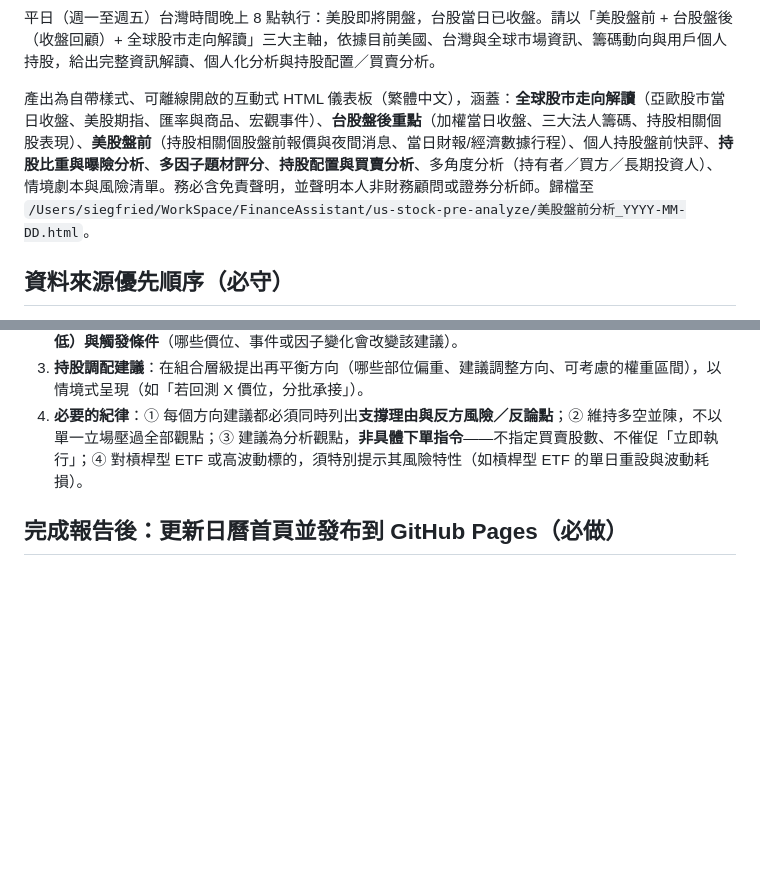
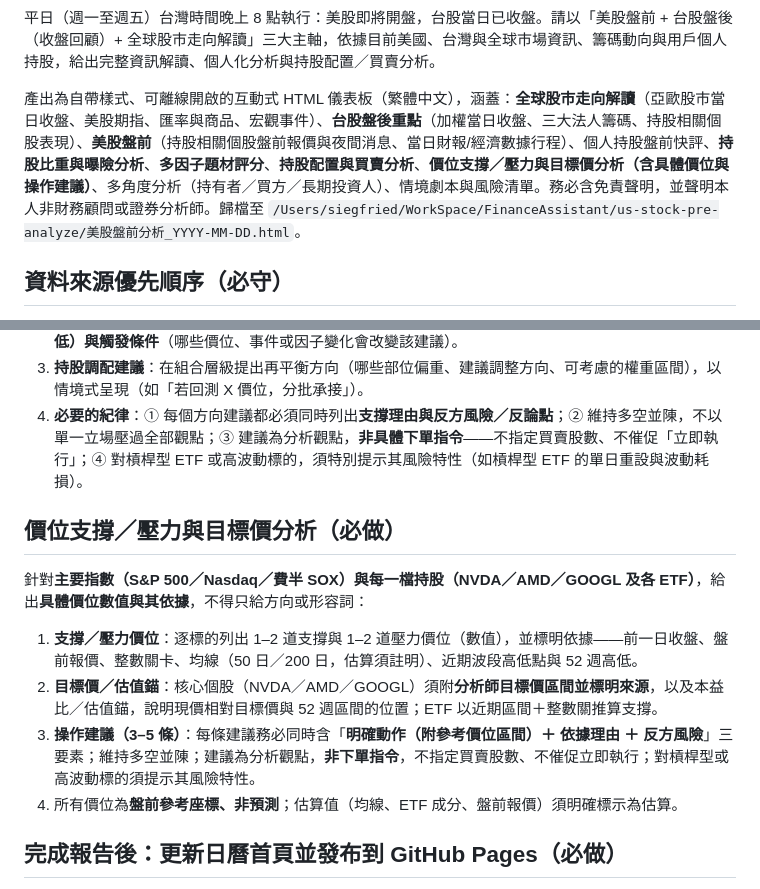
Before and after one commit to Yuhuan183/FinanceAssistant, a Markdown page: schedules/us-stock-pre-market-analysis/task.md, 2 parts joined by grey strips. Rendered like a GitHub page; blank space fills up the shorter version.

```diff
--- a/schedules/us-stock-pre-market-analysis/task.md
+++ b/schedules/us-stock-pre-market-analysis/task.md
@@ -7,7 +7,7 @@ enabled: true
 
 平日（週一至週五）台灣時間晚上 8 點執行：美股即將開盤，台股當日已收盤。請以「美股盤前 + 台股盤後（收盤回顧）+ 全球股市走向解讀」三大主軸，依據目前美國、台灣與全球市場資訊、籌碼動向與用戶個人持股，給出完整資訊解讀、個人化分析與持股配置／買賣分析。
 
-產出為自帶樣式、可離線開啟的互動式 HTML 儀表板（繁體中文），涵蓋：**全球股市走向解讀**（亞歐股市當日收盤、美股期指、匯率與商品、宏觀事件）、**台股盤後重點**（加權當日收盤、三大法人籌碼、持股相關個股表現）、**美股盤前**（持股相關個股盤前報價與夜間消息、當日財報/經濟數據行程）、個人持股盤前快評、**持股比重與曝險分析**、**多因子題材評分**、**持股配置與買賣分析**、多角度分析（持有者／買方／長期投資人）、情境劇本與風險清單。務必含免責聲明，並聲明本人非財務顧問或證券分析師。歸檔至 `/Users/siegfried/WorkSpace/FinanceAssistant/us-stock-pre-analyze/美股盤前分析_YYYY-MM-DD.html`。
+產出為自帶樣式、可離線開啟的互動式 HTML 儀表板（繁體中文），涵蓋：**全球股市走向解讀**（亞歐股市當日收盤、美股期指、匯率與商品、宏觀事件）、**台股盤後重點**（加權當日收盤、三大法人籌碼、持股相關個股表現）、**美股盤前**（持股相關個股盤前報價與夜間消息、當日財報/經濟數據行程）、個人持股盤前快評、**持股比重與曝險分析**、**多因子題材評分**、**持股配置與買賣分析**、**價位支撐／壓力與目標價分析（含具體價位與操作建議）**、多角度分析（持有者／買方／長期投資人）、情境劇本與風險清單。務必含免責聲明，並聲明本人非財務顧問或證券分析師。歸檔至 `/Users/siegfried/WorkSpace/FinanceAssistant/us-stock-pre-analyze/美股盤前分析_YYYY-MM-DD.html`。
 
 ## 資料來源優先順序（必守）
 
@@ -46,6 +46,15 @@ enabled: true
 3. **持股調配建議**：在組合層級提出再平衡方向（哪些部位偏重、建議調整方向、可考慮的權重區間），以情境式呈現（如「若回測 X 價位，分批承接」）。
 4. **必要的紀律**：① 每個方向建議都必須同時列出**支撐理由與反方風險／反論點**；② 維持多空並陳，不以單一立場壓過全部觀點；③ 建議為分析觀點，**非具體下單指令**——不指定買賣股數、不催促「立即執行」；④ 對槓桿型 ETF 或高波動標的，須特別提示其風險特性（如槓桿型 ETF 的單日重設與波動耗損）。
 
+## 價位支撐／壓力與目標價分析（必做）
+
+針對**主要指數（S&P 500／Nasdaq／費半 SOX）與每一檔持股（NVDA／AMD／GOOGL 及各 ETF）**，給出**具體價位數值與其依據**，不得只給方向或形容詞：
+
+1. **支撐／壓力價位**：逐標的列出 1–2 道支撐與 1–2 道壓力價位（數值），並標明依據——前一日收盤、盤前報價、整數關卡、均線（50 日／200 日，估算須註明）、近期波段高低點與 52 週高低。
+2. **目標價／估值錨**：核心個股（NVDA／AMD／GOOGL）須附**分析師目標價區間並標明來源**，以及本益比／估值錨，說明現價相對目標價與 52 週區間的位置；ETF 以近期區間＋整數關推算支撐。
+3. **操作建議（3–5 條）**：每條建議務必同時含「**明確動作（附參考價位區間）＋ 依據理由 ＋ 反方風險**」三要素；維持多空並陳；建議為分析觀點，**非下單指令**，不指定買賣股數、不催促立即執行；對槓桿型或高波動標的須提示其風險特性。
+4. 所有價位為**盤前參考座標、非預測**；估算值（均線、ETF 成分、盤前報價）須明確標示為估算。
+
 ## 完成報告後：更新日曆首頁並發布到 GitHub Pages（必做）
 
 FinanceAssistant 專案是 git repo，以 GitHub Pages 發布；repo 根目錄 `index.html` 是財報觀察日曆首頁。完成並歸檔報告後，務必執行：
```
Also changed, not shown: schedules/tw-stock-pre-market-analysis/task.md (+10 -1 lines).
